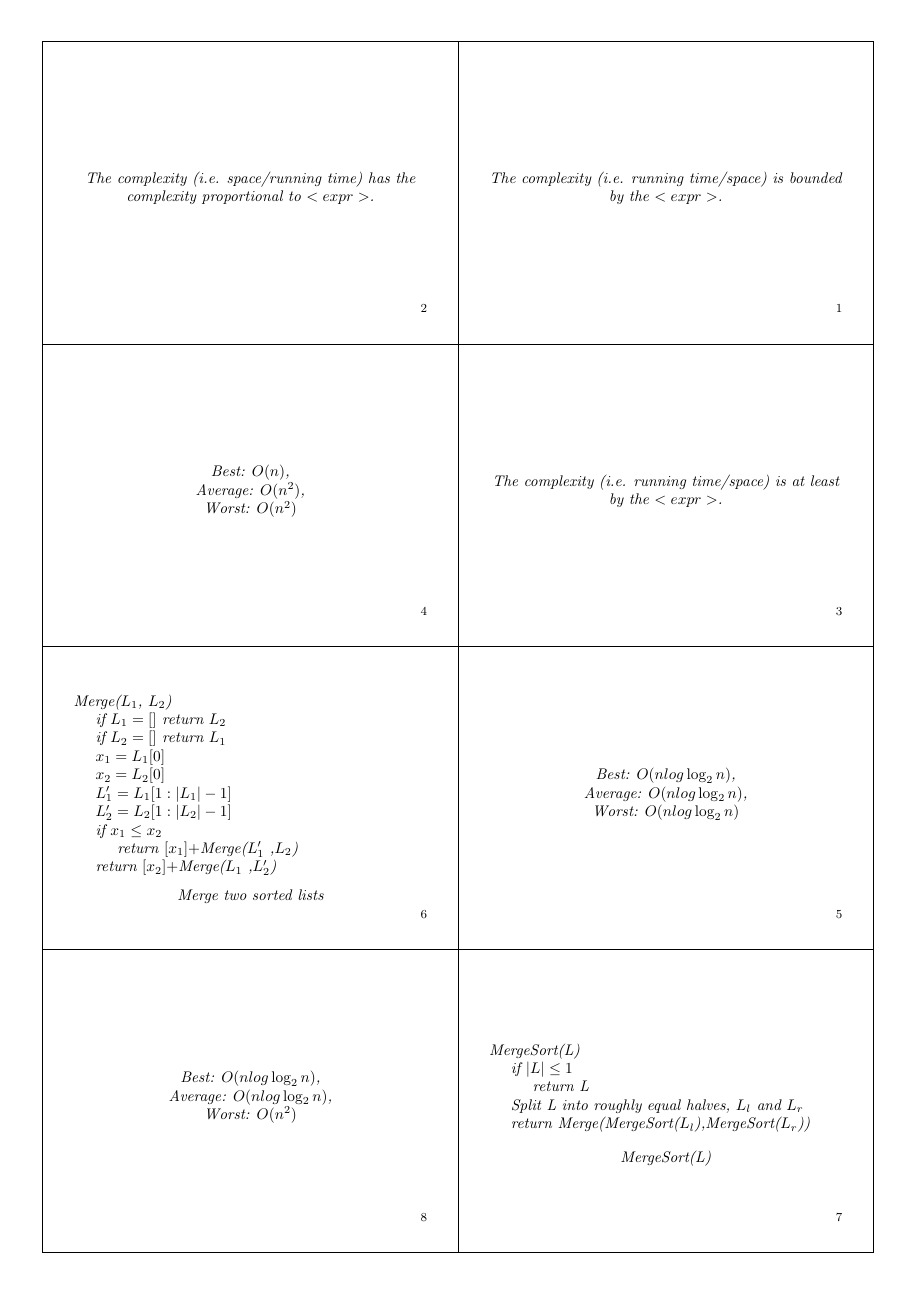
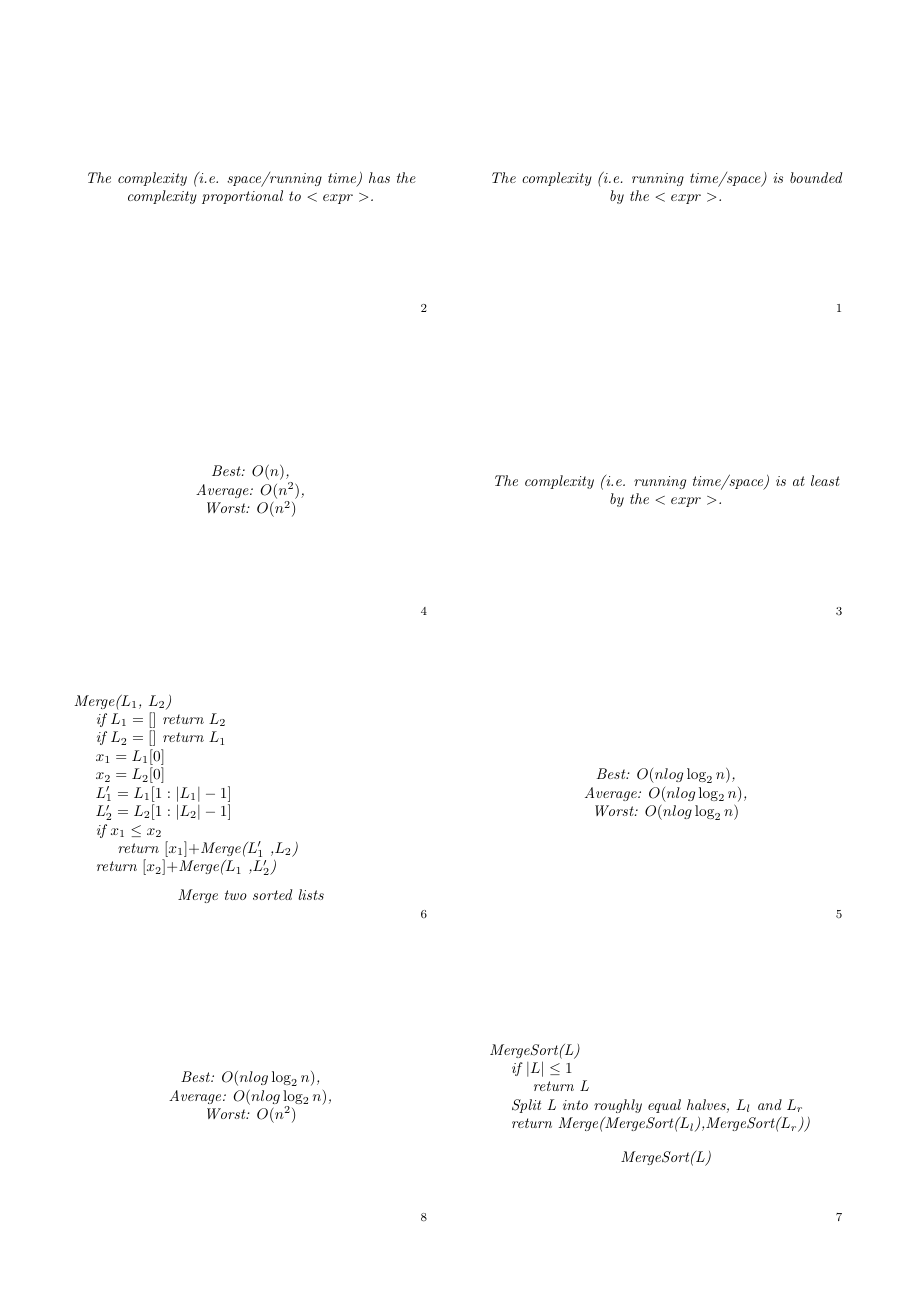
Before and after one commit to Appropriately/university-flashcards, a LaTeX document (second-year/COMP26120/part1.tex): page 2 of 8. Compiled offline with pdfLaTeX.

Commit message:
Send help

```diff
--- a/second-year/COMP26120/part1.tex
+++ b/second-year/COMP26120/part1.tex
@@ -1,4 +1,4 @@
-\documentclass[frontgrid,backgrid,a4paper]{flacards}
+\documentclass[frontgrid,a4paper]{flacards}
 \usepackage{color}
 \usepackage{mathtools}
 \usepackage{amsmath}
```
Also changed, not shown: second-year/COMP26120/part1.pdf, second-year/COMP26120/part1.tex (2 more changed lines).
